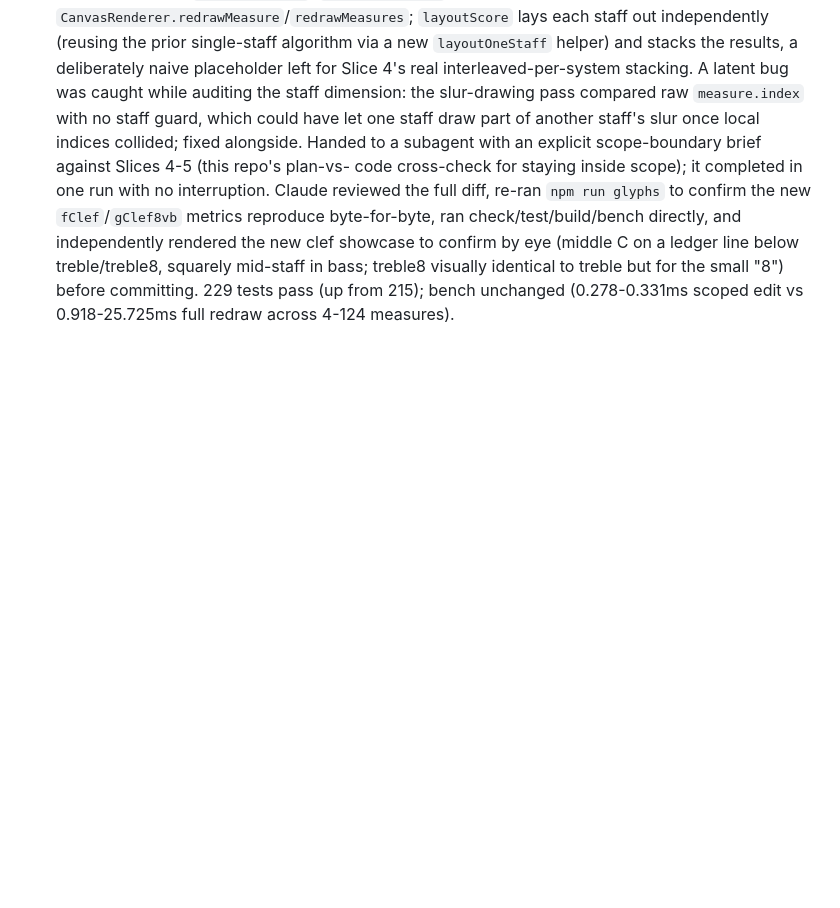
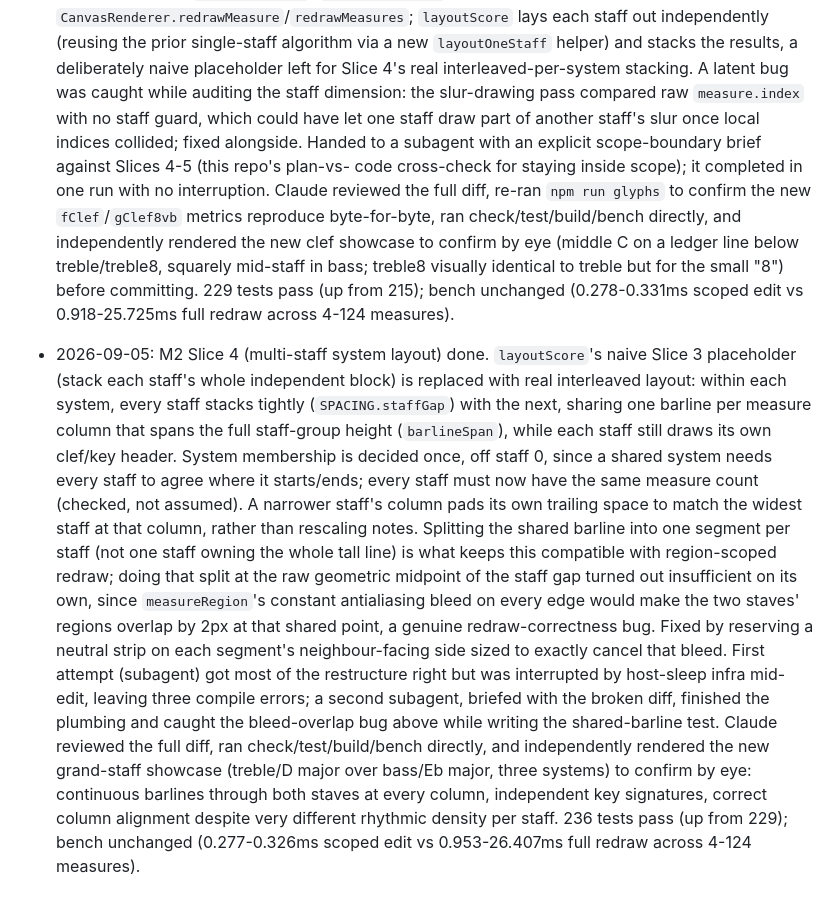
Before and after one commit to Maripirs/notation-engine, a Markdown page: plan.md, the part around one of its changes. Rendered like a GitHub page; blank space fills up the shorter version.

Commit message:
Plan: check off M2 Slice 4
Claude-Session: https://claude.ai/code/session_016FLgpnEqpYsDEpQK4nNLzp

```diff
--- a/plan.md
+++ b/plan.md
@@ -1101,3 +1101,33 @@ divisi splits). Unscoped.
   identical to treble but for the small "8") before committing. 229 tests
   pass (up from 215); bench unchanged (0.278-0.331ms scoped edit vs
   0.918-25.725ms full redraw across 4-124 measures).
+- 2026-09-05: M2 Slice 4 (multi-staff system layout) done. `layoutScore`'s
+  naive Slice 3 placeholder (stack each staff's whole independent block)
+  is replaced with real interleaved layout: within each system, every
+  staff stacks tightly (`SPACING.staffGap`) with the next, sharing one
+  barline per measure column that spans the full staff-group height
+  (`barlineSpan`), while each staff still draws its own clef/key header.
+  System membership is decided once, off staff 0, since a shared system
+  needs every staff to agree where it starts/ends; every staff must now
+  have the same measure count (checked, not assumed). A narrower staff's
+  column pads its own trailing space to match the widest staff at that
+  column, rather than rescaling notes. Splitting the shared barline into
+  one segment per staff (not one staff owning the whole tall line) is
+  what keeps this compatible with region-scoped redraw; doing that split
+  at the raw geometric midpoint of the staff gap turned out insufficient
+  on its own, since `measureRegion`'s constant antialiasing bleed on
+  every edge would make the two staves' regions overlap by 2px at that
+  shared point, a genuine redraw-correctness bug. Fixed by reserving a
+  neutral strip on each segment's neighbour-facing side sized to exactly
+  cancel that bleed. First attempt (subagent) got most of the
+  restructure right but was interrupted by host-sleep infra mid-edit,
+  leaving three compile errors; a second subagent, briefed with the
+  broken diff, finished the plumbing and caught the bleed-overlap bug
+  above while writing the shared-barline test. Claude reviewed the full
+  diff, ran check/test/build/bench directly, and independently rendered
+  the new grand-staff showcase (treble/D major over bass/Eb major, three
+  systems) to confirm by eye: continuous barlines through both staves at
+  every column, independent key signatures, correct column alignment
+  despite very different rhythmic density per staff. 236 tests pass (up
+  from 229); bench unchanged (0.277-0.326ms scoped edit vs
+  0.953-26.407ms full redraw across 4-124 measures).
```
Also changed, not shown: other parts of plan.md (+1 -1 lines).
